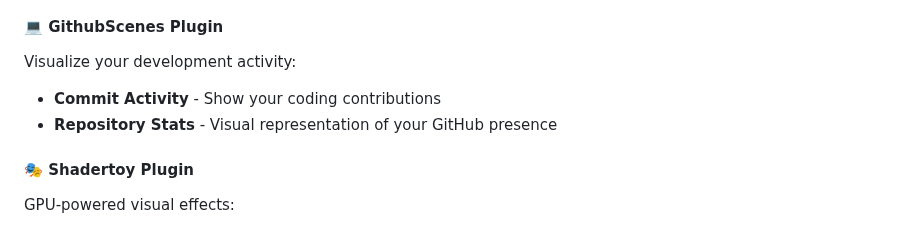
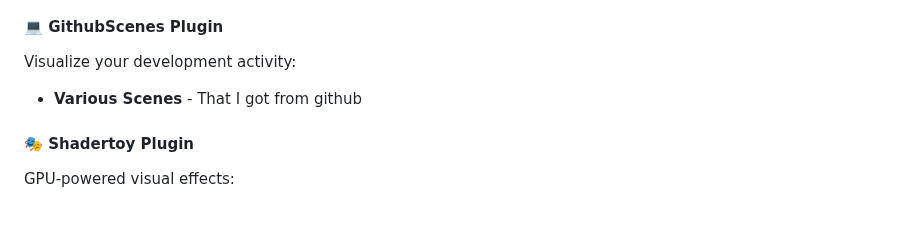
Before and after one commit to sshcrack/led-matrix, a Markdown page: README.md, the part around the change. Rendered like a GitHub page.

Commit message:
Change wrong description of GithubScenes plugin

```diff
--- a/README.md
+++ b/README.md
@@ -78,8 +78,7 @@ Real-world data with style:
 
 #### 💻 **GithubScenes Plugin**
 Visualize your development activity:
-- **Commit Activity** - Show your coding contributions
-- **Repository Stats** - Visual representation of your GitHub presence
+- **Various Scenes** - That I got from github
 
 #### 🎭 **Shadertoy Plugin**
 GPU-powered visual effects:
```
